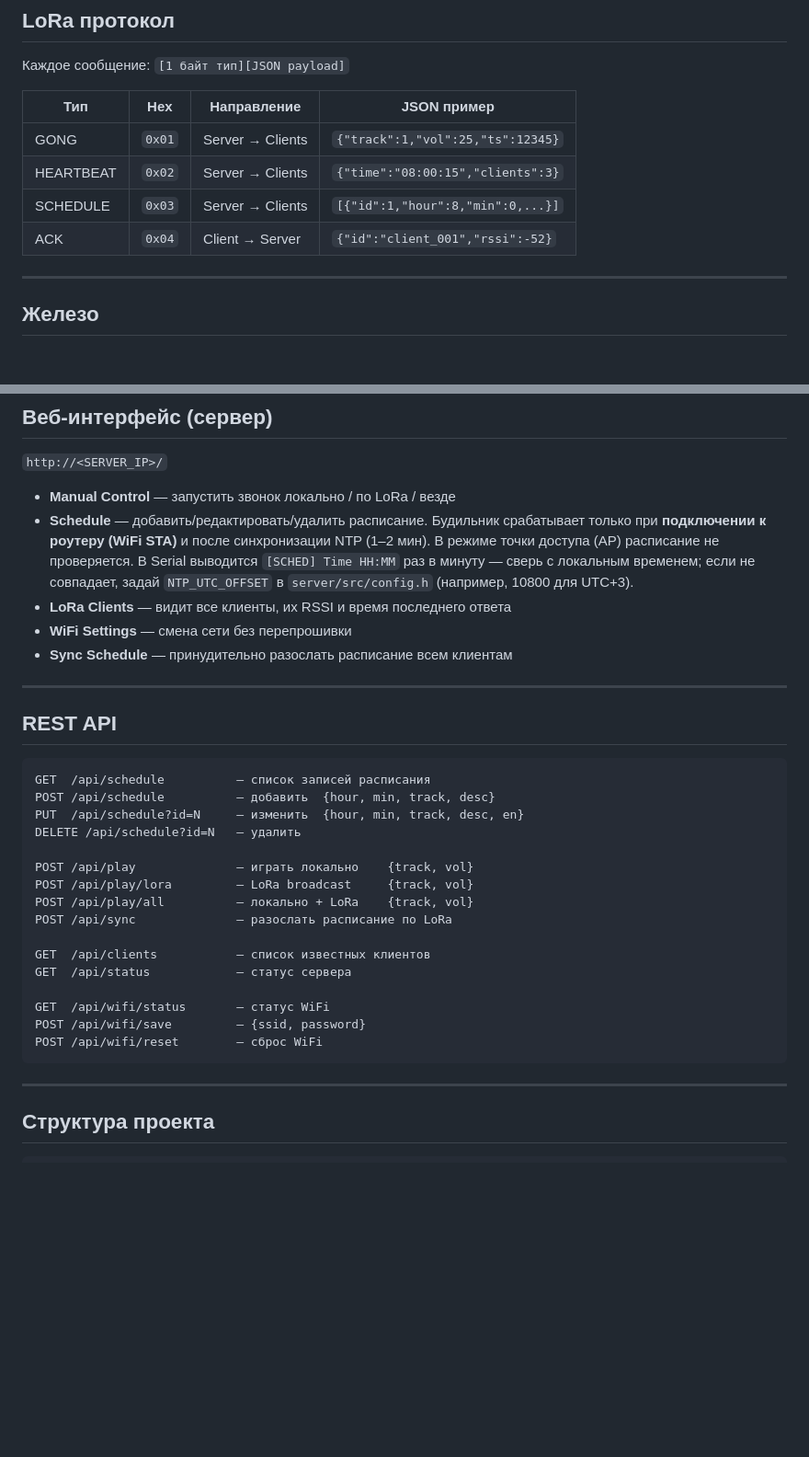
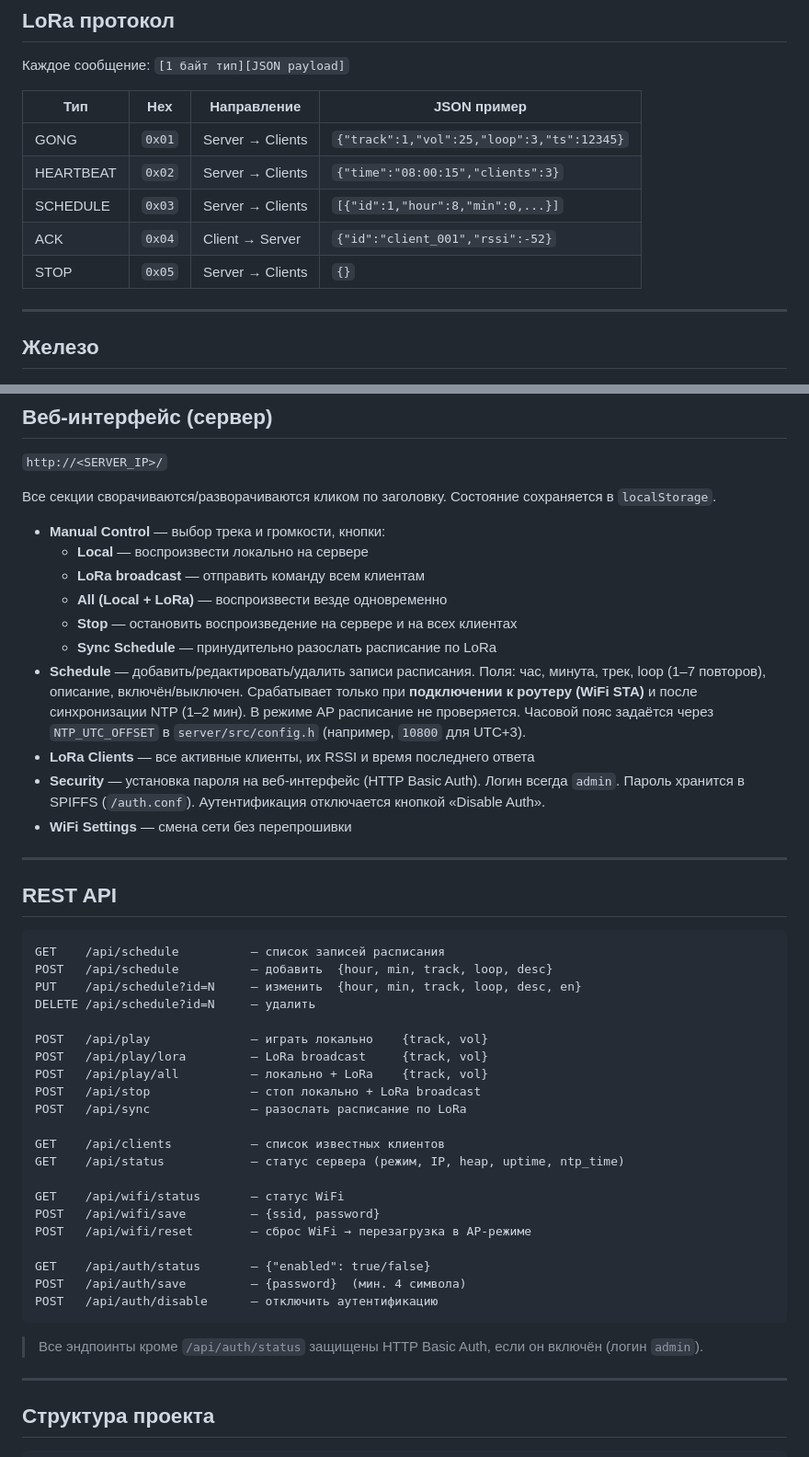
Before and after one commit to khapa77/gong-lora-system, a Markdown page: README.md, 2 parts joined by grey strips. Shown at 92% size. Drawn GitHub-style; blank space fills up the shorter version.

Commit message:
docs: update README with all new features
- LoRa protocol: add STOP (0x05), loop field in GONG payload
- Web UI: collapsible sections, STOP button, loop field, Security/Auth section
- REST API: /api/stop, /api/auth/*, loop param in schedule endpoints

Co-Authored-By: Claude Sonnet 4.6 <noreply@anthropic.com>

````diff
--- a/README.md
+++ b/README.md
@@ -30,10 +30,11 @@
 
 | Тип | Hex | Направление | JSON пример |
 |-----|-----|-------------|-------------|
-| GONG | `0x01` | Server → Clients | `{"track":1,"vol":25,"ts":12345}` |
+| GONG | `0x01` | Server → Clients | `{"track":1,"vol":25,"loop":3,"ts":12345}` |
 | HEARTBEAT | `0x02` | Server → Clients | `{"time":"08:00:15","clients":3}` |
 | SCHEDULE | `0x03` | Server → Clients | `[{"id":1,"hour":8,"min":0,...}]` |
 | ACK | `0x04` | Client → Server | `{"id":"client_001","rssi":-52}` |
+| STOP | `0x05` | Server → Clients | `{}` |
 
 ---
 
@@ -158,34 +159,48 @@ pio run -t uploadfs
 
 `http://<SERVER_IP>/`
 
-- **Manual Control** — запустить звонок локально / по LoRa / везде
-- **Schedule** — добавить/редактировать/удалить расписание. Будильник срабатывает только при **подключении к роутеру (WiFi STA)** и после синхронизации NTP (1–2 мин). В режиме точки доступа (AP) расписание не проверяется. В Serial выводится `[SCHED] Time HH:MM` раз в минуту — сверь с локальным временем; если не совпадает, задай `NTP_UTC_OFFSET` в `server/src/config.h` (например, 10800 для UTC+3).
-- **LoRa Clients** — видит все клиенты, их RSSI и время последнего ответа
+Все секции сворачиваются/разворачиваются кликом по заголовку. Состояние сохраняется в `localStorage`.
+
+- **Manual Control** — выбор трека и громкости, кнопки:
+  - **Local** — воспроизвести локально на сервере
+  - **LoRa broadcast** — отправить команду всем клиентам
+  - **All (Local + LoRa)** — воспроизвести везде одновременно
+  - **Stop** — остановить воспроизведение на сервере и на всех клиентах
+  - **Sync Schedule** — принудительно разослать расписание по LoRa
+- **Schedule** — добавить/редактировать/удалить записи расписания. Поля: час, минута, трек, loop (1–7 повторов), описание, включён/выключен. Срабатывает только при **подключении к роутеру (WiFi STA)** и после синхронизации NTP (1–2 мин). В режиме AP расписание не проверяется. Часовой пояс задаётся через `NTP_UTC_OFFSET` в `server/src/config.h` (например, `10800` для UTC+3).
+- **LoRa Clients** — все активные клиенты, их RSSI и время последнего ответа
+- **Security** — установка пароля на веб-интерфейс (HTTP Basic Auth). Логин всегда `admin`. Пароль хранится в SPIFFS (`/auth.conf`). Аутентификация отключается кнопкой «Disable Auth».
 - **WiFi Settings** — смена сети без перепрошивки
-- **Sync Schedule** — принудительно разослать расписание всем клиентам
 
 ---
 
 ## REST API
 
 ```
-GET  /api/schedule          — список записей расписания
-POST /api/schedule          — добавить  {hour, min, track, desc}
-PUT  /api/schedule?id=N     — изменить  {hour, min, track, desc, en}
-DELETE /api/schedule?id=N   — удалить
+GET    /api/schedule          — список записей расписания
+POST   /api/schedule          — добавить  {hour, min, track, loop, desc}
+PUT    /api/schedule?id=N     — изменить  {hour, min, track, loop, desc, en}
+DELETE /api/schedule?id=N     — удалить
 
-POST /api/play              — играть локально    {track, vol}
-POST /api/play/lora         — LoRa broadcast     {track, vol}
-POST /api/play/all          — локально + LoRa    {track, vol}
-POST /api/sync              — разослать расписание по LoRa
+POST   /api/play              — играть локально    {track, vol}
+POST   /api/play/lora         — LoRa broadcast     {track, vol}
+POST   /api/play/all          — локально + LoRa    {track, vol}
+POST   /api/stop              — стоп локально + LoRa broadcast
+POST   /api/sync              — разослать расписание по LoRa
 
-GET  /api/clients           — список известных клиентов
-GET  /api/status            — статус сервера
+GET    /api/clients           — список известных клиентов
+GET    /api/status            — статус сервера (режим, IP, heap, uptime, ntp_time)
 
-GET  /api/wifi/status       — статус WiFi
-POST /api/wifi/save         — {ssid, password}
-POST /api/wifi/reset        — сброс WiFi
+GET    /api/wifi/status       — статус WiFi
+POST   /api/wifi/save         — {ssid, password}
+POST   /api/wifi/reset        — сброс WiFi → перезагрузка в AP-режиме
+
+GET    /api/auth/status       — {"enabled": true/false}
+POST   /api/auth/save         — {password}  (мин. 4 символа)
+POST   /api/auth/disable      — отключить аутентификацию
 ```
+
+> Все эндпоинты кроме `/api/auth/status` защищены HTTP Basic Auth, если он включён (логин `admin`).
 
 ---
 
````
